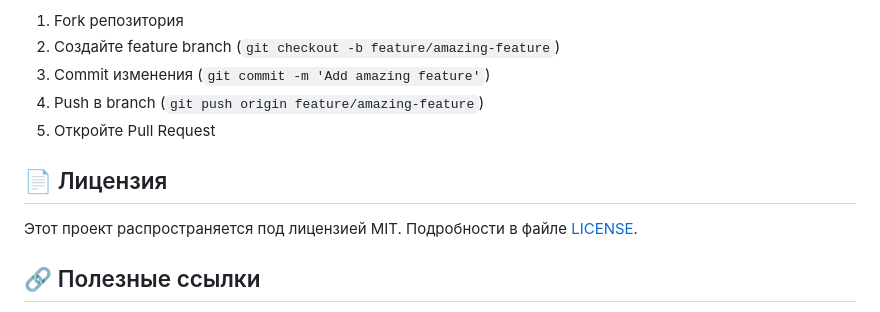
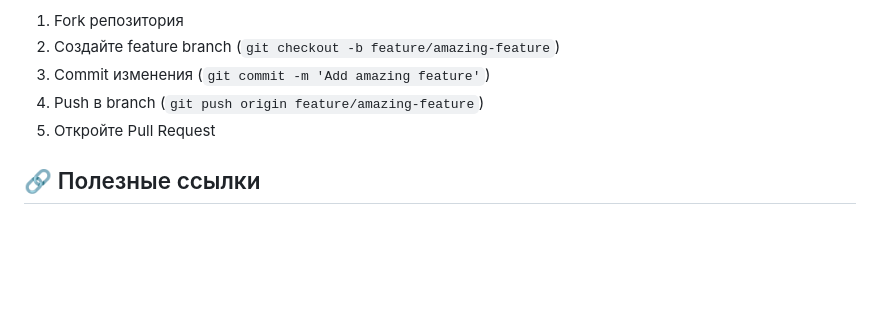
Before and after one commit to ViktorovVik/future-tech, a Markdown page: README.md, the part around the change. Drawn GitHub-style; blank space fills up the shorter version.

```diff
--- a/README.md
+++ b/README.md
@@ -125,10 +125,6 @@ npm run build-css:prod
 4. Push в branch (`git push origin feature/amazing-feature`)
 5. Откройте Pull Request
 
-## 📄 Лицензия
-
-Этот проект распространяется под лицензией MIT. Подробности в файле [LICENSE](LICENSE).
-
 ## 🔗 Полезные ссылки
 
 - [Документация по ES6](https://developer.mozilla.org/en-US/docs/Web/JavaScript/Guide)
```
